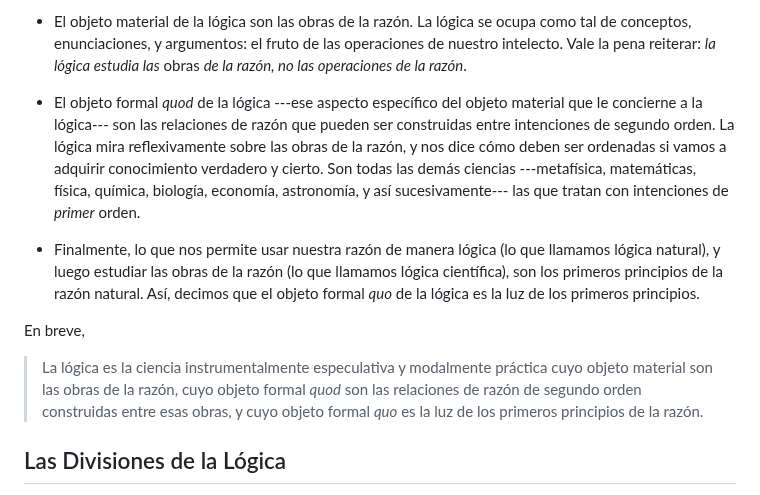
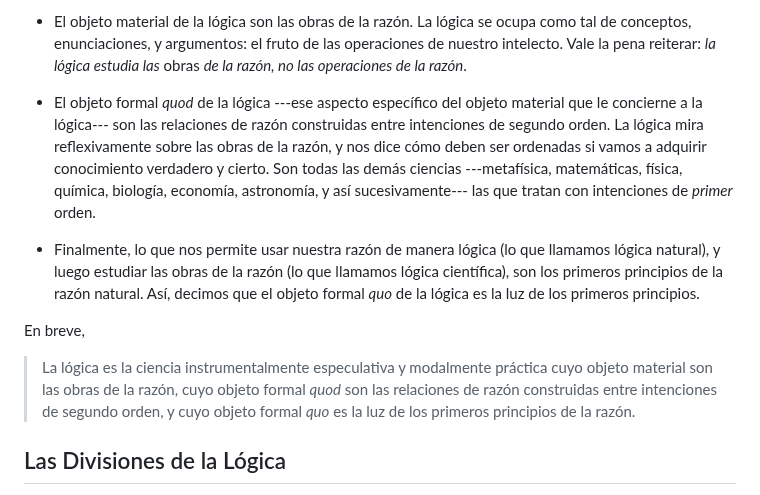
Before and after one commit to AthanasiusOfAlex/logic-intro-textbook, a Markdown page: md/sp/03-definition-of-logic.md, the part around the change. GitHub-like rendering.

```diff
--- a/md/sp/03-definition-of-logic.md
+++ b/md/sp/03-definition-of-logic.md
@@ -261,13 +261,13 @@ Por lo tanto, para resumir lo que hemos aprendido hasta ahora:
 
  * El objeto material de la lógica son las obras de la razón. La lógica se ocupa como tal de conceptos, enunciaciones, y argumentos: el fruto de las operaciones de nuestro intelecto. Vale la pena reiterar: *la lógica estudia las* obras *de la razón, no las operaciones de la razón*.
 
- * El objeto formal *quod* de la lógica ---ese aspecto específico del objeto material que le concierne a la lógica--- son las relaciones de razón que pueden ser construidas entre intenciones de segundo orden. La lógica mira reflexivamente sobre las obras de la razón, y nos dice cómo deben ser ordenadas si vamos a adquirir conocimiento verdadero y cierto. Son todas las demás ciencias ---metafísica, matemáticas, física, química, biología, economía, astronomía, y así sucesivamente--- las que tratan con intenciones de *primer* orden.
+ * El objeto formal *quod* de la lógica ---ese aspecto específico del objeto material que le concierne a la lógica--- son las relaciones de razón construidas entre intenciones de segundo orden. La lógica mira reflexivamente sobre las obras de la razón, y nos dice cómo deben ser ordenadas si vamos a adquirir conocimiento verdadero y cierto. Son todas las demás ciencias ---metafísica, matemáticas, física, química, biología, economía, astronomía, y así sucesivamente--- las que tratan con intenciones de *primer* orden.
 
  * Finalmente, lo que nos permite usar nuestra razón de manera lógica (lo que llamamos lógica natural), y luego estudiar las obras de la razón (lo que llamamos lógica científica), son los primeros principios de la razón natural. Así, decimos que el objeto formal *quo* de la lógica es la luz de los primeros principios.
 
  En breve,
 
- > La lógica es la ciencia instrumentalmente especulativa y modalmente práctica cuyo objeto material son las obras de la razón, cuyo objeto formal *quod* son las relaciones de razón de segundo orden construidas entre esas obras, y cuyo objeto formal *quo* es la luz de los primeros principios de la razón.
+ > La lógica es la ciencia instrumentalmente especulativa y modalmente práctica cuyo objeto material son las obras de la razón, cuyo objeto formal *quod* son las relaciones de razón construidas entre intenciones de segundo orden, y cuyo objeto formal *quo* es la luz de los primeros principios de la razón.
 
 ## Las Divisiones de la Lógica
 
```
Also changed, not shown: md/en/03-definition-of-logic.md (+4 -4 lines), md/it/03-definition-of-logic.md (+3 -3 lines).
